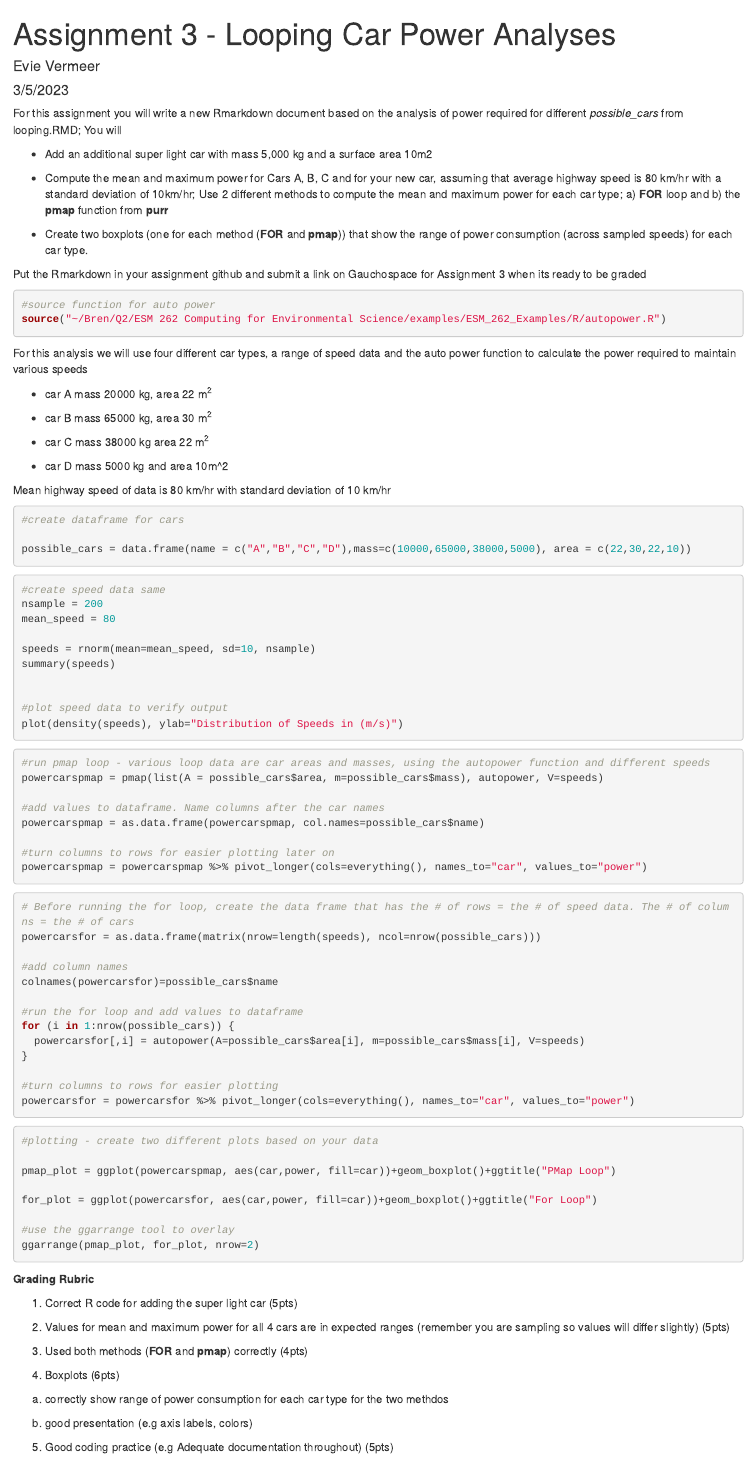
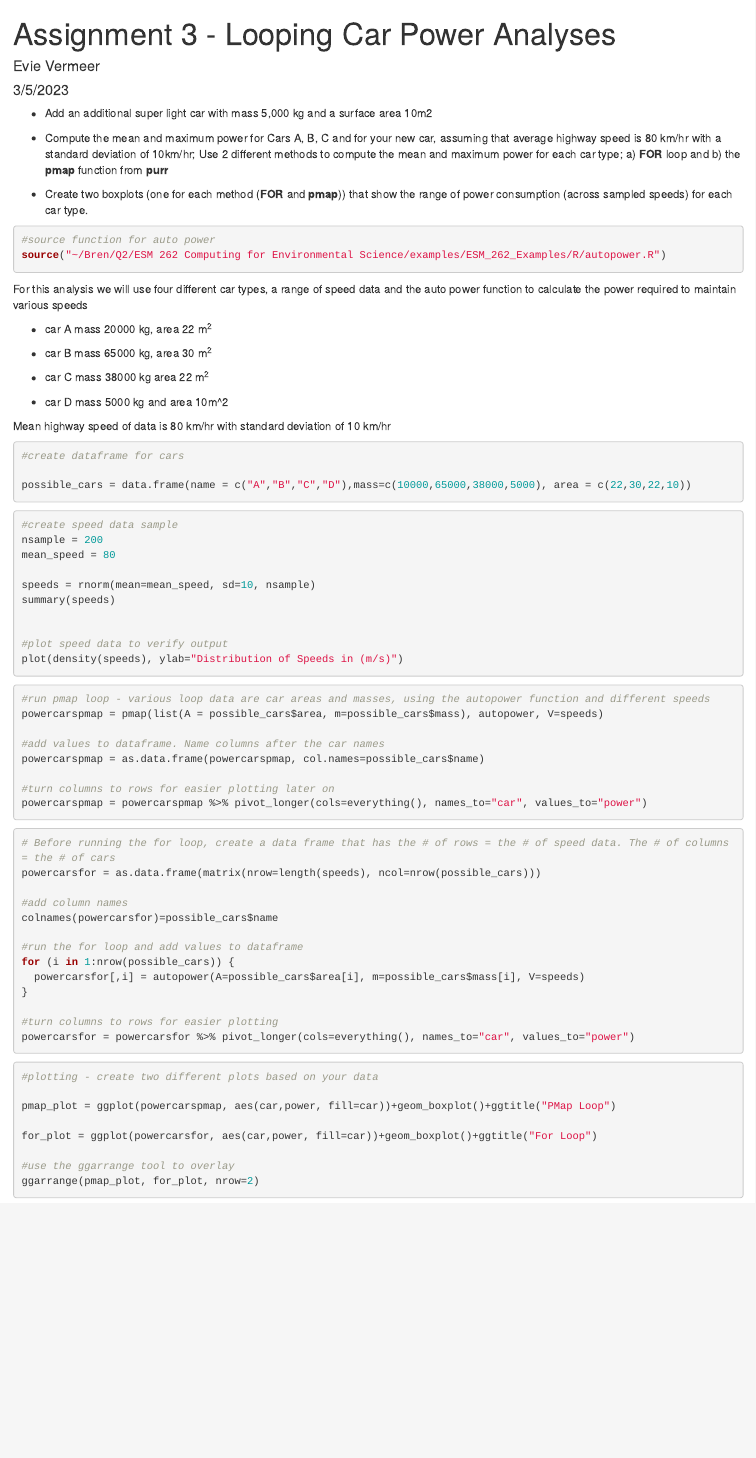
Before and after one commit to evievermeer/esm262, an R Markdown document (assignments/assignment_3_ev.Rmd): the page in a window 1100 px wide, from its top. Rendered offline with R 4.5, knitr and Pandoc, with nearby package versions; the code chunks are not run, so their results and figures are left out.

Commit message:
final version of assignment 3

````diff
--- a/assignments/assignment_3_ev.Rmd
+++ b/assignments/assignment_3_ev.Rmd
@@ -9,23 +9,17 @@ output: html_document
 knitr::opts_chunk$set(echo = TRUE)
 
 #attach packages
-
 library(tidyverse)
 library(purrr)
 library(ggpubr)
 library(ggplot2)
-
 ```
-
-For this assignment you will write a new Rmarkdown document based on the analysis of power required for different *possible_cars* from looping.RMD; You will
 
 * Add an additional super light car with mass 5,000 kg and a surface area 10m2
 
 * Compute the mean and maximum power for Cars A, B, C and for your new car, assuming that average highway speed is 80 km/hr with a standard deviation of 10km/hr;  Use 2 different methods to compute the mean and maximum power for each car type; a) **FOR** loop and b) the **pmap** function from **purr**
 
 * Create two boxplots (one for each method (**FOR** and **pmap**)) that show the range of power consumption (across sampled speeds) for each car type.
-
-Put the Rmarkdown in your assignment github and submit a link on Gauchospace for Assignment 3 when its ready to be graded
 
 ```{r}
 #source function for auto power
@@ -54,7 +48,7 @@ possible_cars = data.frame(name = c("A","B","C","D"),mass=c(10000,65000,38000,50
 ```
 
 ```{r}
-#create speed data same
+#create speed data sample
 nsample = 200
 mean_speed = 80
 
@@ -79,7 +73,7 @@ powercarspmap = powercarspmap %>% pivot_longer(cols=everything(), names_to="car"
 
 
 ```{r}
-# Before running the for loop, create the data frame that has the # of rows = the # of speed data. The # of columns = the # of cars
+# Before running the for loop, create a data frame that has the # of rows = the # of speed data. The # of columns = the # of cars
 powercarsfor = as.data.frame(matrix(nrow=length(speeds), ncol=nrow(possible_cars)))
 
 #add column names
@@ -107,24 +101,3 @@ for_plot = ggplot(powercarsfor, aes(car,power, fill=car))+geom_boxplot()+ggtitle
 ggarrange(pmap_plot, for_plot, nrow=2)
 
 ```
-
-
-
-
-**Grading Rubric**
-
-
-
-1. Correct R code for adding the super light car (5pts)
-
-2. Values for mean and maximum power for all 4 cars are in expected ranges (remember you are sampling so values will differ slightly) (5pts)
-
-3. Used both methods (**FOR** and **pmap**) correctly (4pts)
-
-4. Boxplots (6pts)
-
-  a) correctly show range of power consumption for each car type for the two methdos
-
-  b) good presentation (e.g axis labels, colors)
-
-5. Good coding practice (e.g Adequate documentation throughout) (5pts)
````
